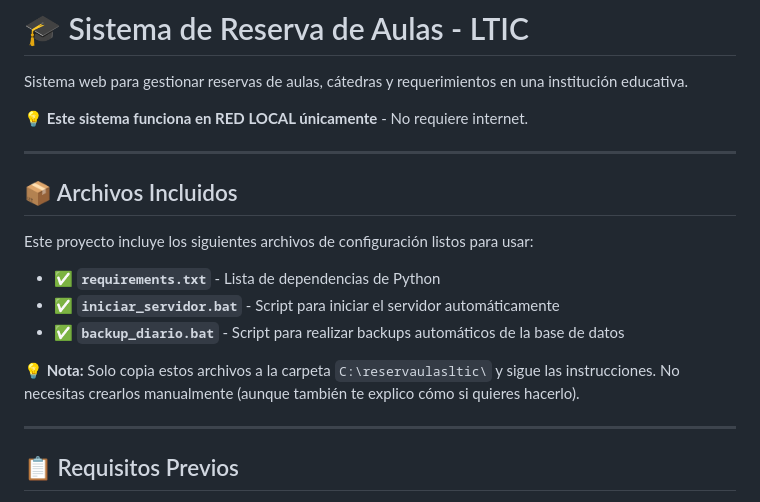
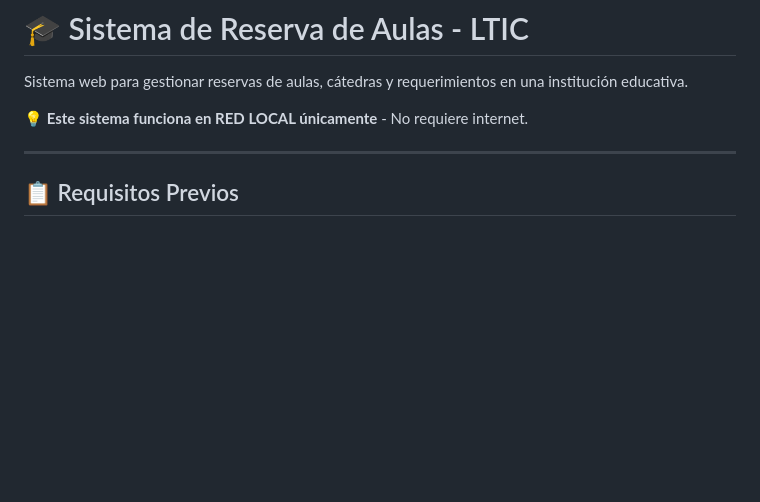
Before and after one commit to mateorapt23/reservas-aulas-puce, a Markdown page: README.md, the part around the change. Drawn GitHub-style; blank space fills up the shorter version.

```diff
--- a/README.md
+++ b/README.md
@@ -3,18 +3,6 @@
 Sistema web para gestionar reservas de aulas, cátedras y requerimientos en una institución educativa.
 
 **💡 Este sistema funciona en RED LOCAL únicamente** - No requiere internet.
-
----
-
-## 📦 Archivos Incluidos
-
-Este proyecto incluye los siguientes archivos de configuración listos para usar:
-
-- ✅ **`requirements.txt`** - Lista de dependencias de Python
-- ✅ **`iniciar_servidor.bat`** - Script para iniciar el servidor automáticamente
-- ✅ **`backup_diario.bat`** - Script para realizar backups automáticos de la base de datos
-
-**💡 Nota:** Solo copia estos archivos a la carpeta `C:\reservaulasltic\` y sigue las instrucciones. No necesitas crearlos manualmente (aunque también te explico cómo si quieres hacerlo).
 
 ---
 
```
